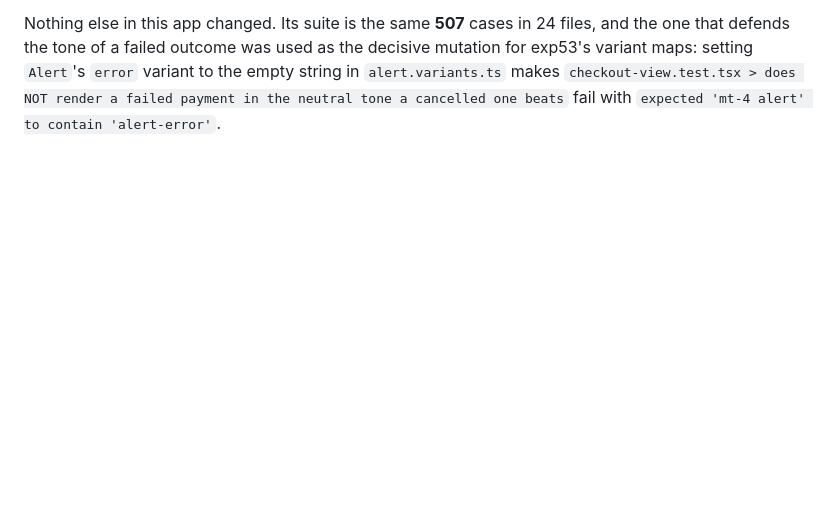
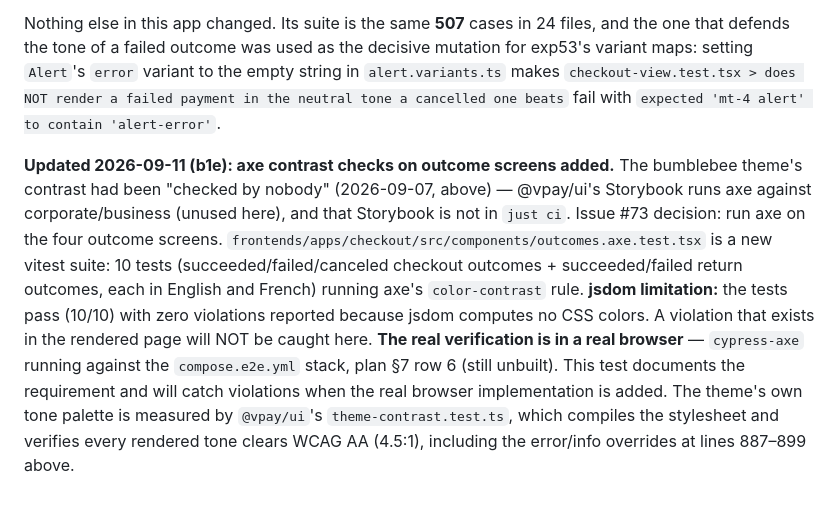
Before and after one commit to vaam-apps/vpay, a Markdown page: docs/flows/hosted-checkout.md, the part around the change. Rendered like a GitHub page; blank space fills up the shorter version.

Commit message:
docs(flows): document bumblebee contrast check implementation (issue #73 part 2)
- Add Status update noting axe contrast checks on outcome screens
- Clarify jsdom limitation: no real color values computed
- Document that real browser test (cypress-axe) is plan §7 row 6
- Note @vpay/ui's theme-contrast.test.ts measures palette independently
- List the 10 new test cases added in outcomes.axe.test.tsx

Co-Authored-By: Claude Opus 5 <noreply@anthropic.com>

```diff
--- a/docs/flows/hosted-checkout.md
+++ b/docs/flows/hosted-checkout.md
@@ -432,3 +432,20 @@ to the empty string in `alert.variants.ts` makes
 `checkout-view.test.tsx > does NOT render a failed payment in the neutral tone
 a cancelled one beats` fail with `expected 'mt-4 alert' to contain
 'alert-error'`.
+
+**Updated 2026-09-11 (b1e): axe contrast checks on outcome screens added.**
+The bumblebee theme's contrast had been "checked by nobody" (2026-09-07,
+above) — @vpay/ui's Storybook runs axe against corporate/business (unused
+here), and that Storybook is not in `just ci`. Issue #73 decision: run axe on
+the four outcome screens. `frontends/apps/checkout/src/components/outcomes.axe.test.tsx`
+is a new vitest suite: 10 tests (succeeded/failed/canceled checkout outcomes +
+succeeded/failed return outcomes, each in English and French) running axe's
+`color-contrast` rule. **jsdom limitation:** the tests pass (10/10) with zero
+violations reported because jsdom computes no CSS colors. A violation that
+exists in the rendered page will NOT be caught here. **The real verification is
+in a real browser** — `cypress-axe` running against the `compose.e2e.yml`
+stack, plan §7 row 6 (still unbuilt). This test documents the requirement and
+will catch violations when the real browser implementation is added. The
+theme's own tone palette is measured by `@vpay/ui`'s `theme-contrast.test.ts`,
+which compiles the stylesheet and verifies every rendered tone clears WCAG AA
+(4.5:1), including the error/info overrides at lines 887–899 above.
```
